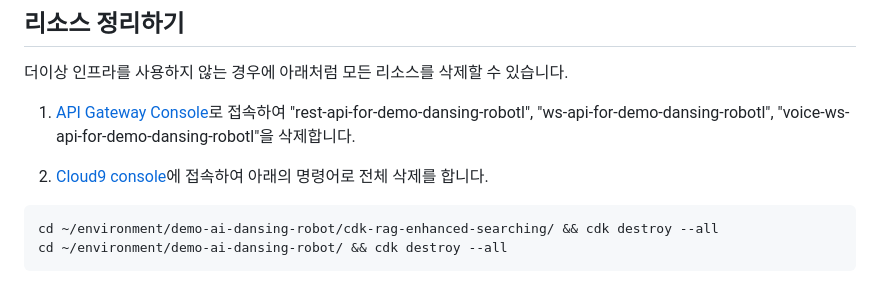
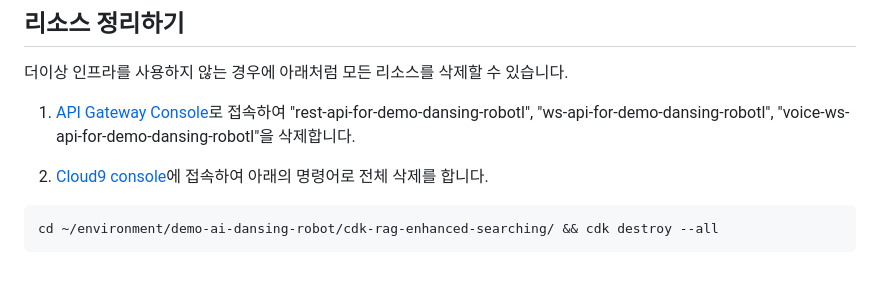
Before and after one commit to kyopark2014/demo-robo-soulmate, a Markdown page: README.md, the part around the change. GitHub-like rendering.

````diff
--- a/README.md
+++ b/README.md
@@ -47,5 +47,4 @@
 
 ```text
 cd ~/environment/demo-ai-dansing-robot/cdk-rag-enhanced-searching/ && cdk destroy --all
-cd ~/environment/demo-ai-dansing-robot/ && cdk destroy --all
 ```
````
